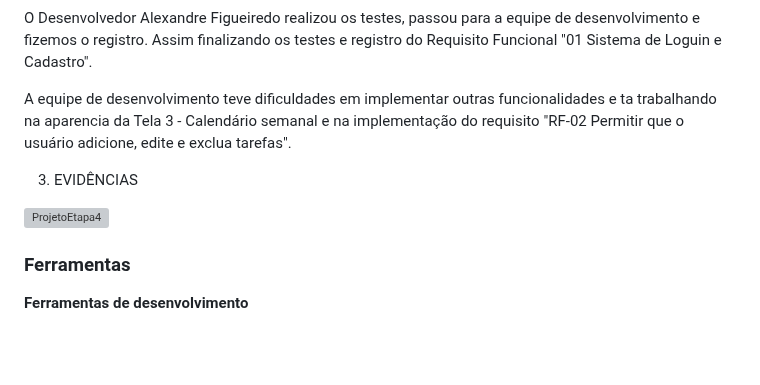
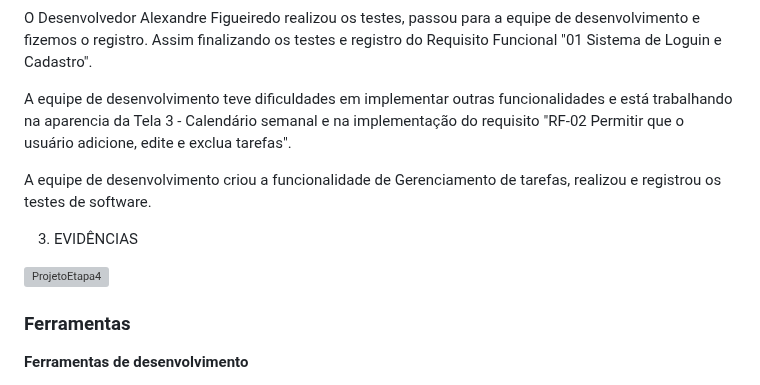
Before and after one commit to ICEI-PUC-Minas-PMV-ADS/pmv-ads-2023-1-e1-proj-web-t12-planejamento-diario, a Markdown page: docs/03-Metodologia.md, the part around one of its changes. GitHub-like rendering; blank space fills up the shorter version; grey boxes are pictures that could not be loaded.

```diff
--- a/docs/03-Metodologia.md
+++ b/docs/03-Metodologia.md
@@ -99,8 +99,9 @@ Também planejamos progredir na implementação de outros requisitos funcionais.
 
 O Desenvolvedor Alexandre Figueiredo realizou os testes, passou para a equipe de desenvolvimento e fizemos o registro. Assim finalizando os testes e registro do Requisito Funcional "01 Sistema de Loguin e Cadastro".
 
-A equipe de desenvolvimento teve dificuldades em implementar outras funcionalidades e ta trabalhando na aparencia da Tela 3 - Calendário semanal e na implementação do requisito "RF-02 Permitir que o usuário adicione, edite e exclua tarefas".
+A equipe de desenvolvimento teve dificuldades em implementar outras funcionalidades e está trabalhando na aparencia da Tela 3 - Calendário semanal e na implementação do requisito "RF-02 Permitir que o usuário adicione, edite e exclua tarefas".
 
+A equipe de desenvolvimento criou a funcionalidade de Gerenciamento de tarefas, realizou e registrou os testes de software.
 
 3. EVIDÊNCIAS
 
```
Also changed, not shown: other parts of docs/03-Metodologia.md (+1 -1 lines).
